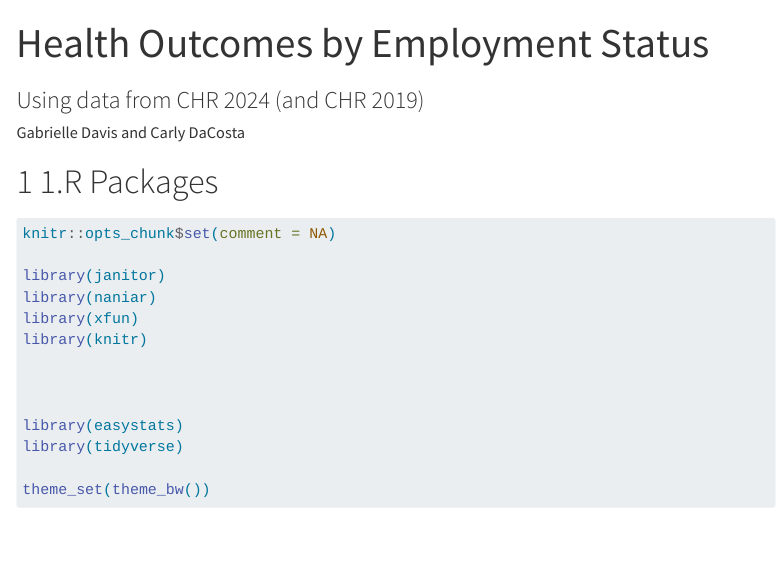
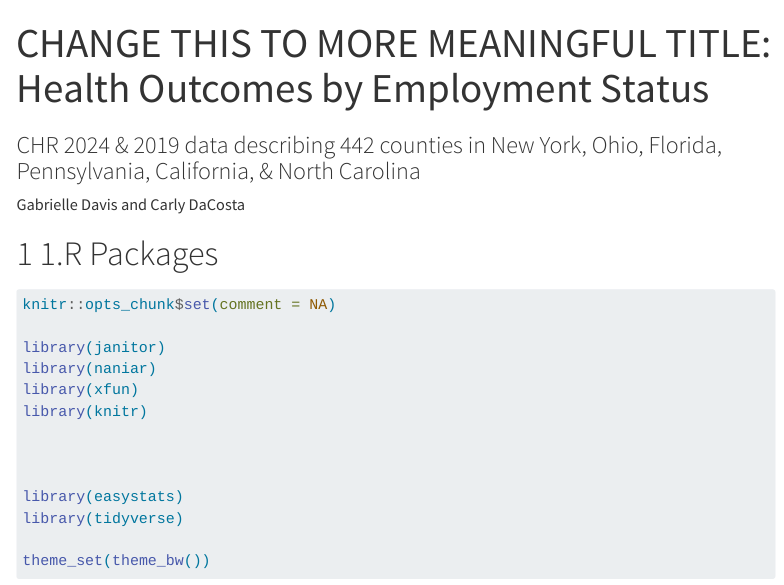
Before and after one commit to dacostacarly/projectA, a Quarto document (Davis-DaCosta-431-projectA-plan.qmd): the page in a window 1100 px wide, from its top. Rendered offline with R 4.5, knitr and Pandoc in place of Quarto, with nearby package versions; some code elsewhere in the file could not run offline; menus at the side of the page are left out; long lines of code are wrapped.

Commit message:
title updates

```diff
--- a/Davis-DaCosta-431-projectA-plan.qmd
+++ b/Davis-DaCosta-431-projectA-plan.qmd
@@ -1,6 +1,6 @@
 ---
-title: "Health Outcomes by Employment Status"
-subtitle: "Using data from CHR 2024 (and CHR 2019)"
+title: "CHANGE THIS TO MORE MEANINGFUL TITLE: Health Outcomes by Employment Status"
+subtitle: "CHR 2024 & 2019 data describing 442 counties in New York, Ohio, Florida, Pennsylvania, California, & North Carolina"
 author: "Gabrielle Davis and Carly DaCosta"
 date-modified: last-modified
 format:
```
